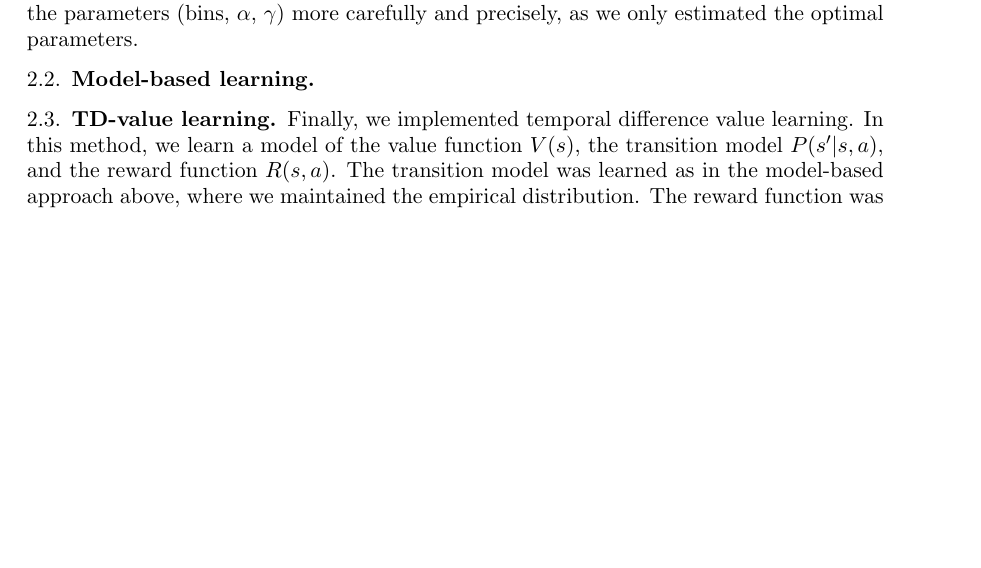
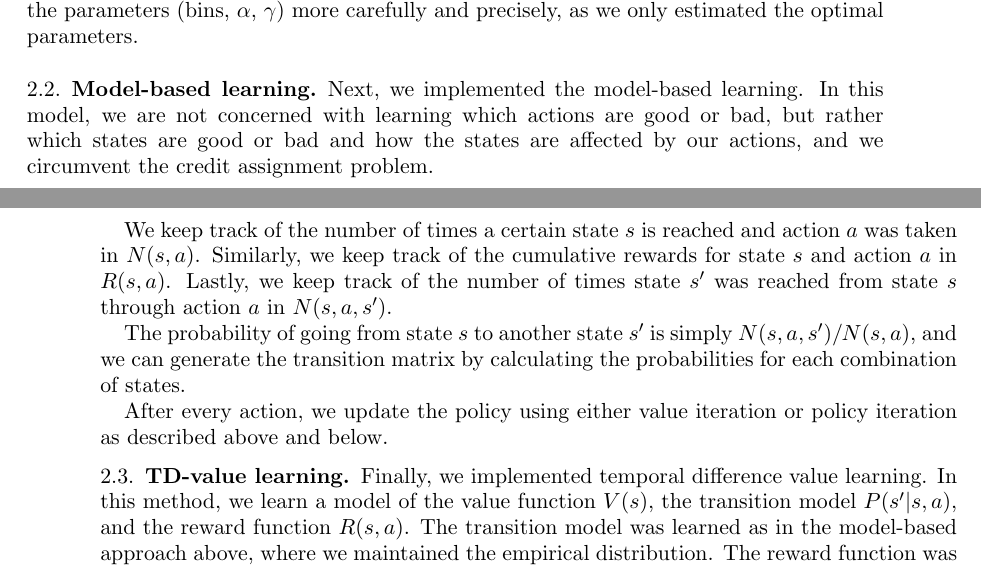
Before and after one commit to rhedshi/cs181-practical-4, a LaTeX paper (writeup/cs181-practical4-writeup.tex): part of page 3 of 4 before the commit and two parts of pages 3 and 4 of 4 after it, the two joined at a grey line, cut so that both start at the same text, the shorter picture padded with empty space. Compiled offline with pdfLaTeX.

Commit message:
writeup for model-based learning

```diff
--- a/writeup/cs181-practical4-writeup.tex
+++ b/writeup/cs181-practical4-writeup.tex
@@ -79,6 +79,14 @@ In the end, we are able to consistently get scores of over 100, up to over 150,
 
 \subsection{Model-based learning}
 
+Next, we implemented the model-based learning. In this model, we are not concerned with learning which actions are good or bad, but rather which states are good or bad and how the states are affected by our actions, and we circumvent the credit assignment problem.
+
+We keep track of the number of times a certain state $s$ is reached and action $a$ was taken in $N(s,a)$. Similarly, we keep track of the cumulative rewards for state $s$ and action $a$ in $R(s,a)$. Lastly, we keep track of the number of times state $s'$ was reached from state $s$ through action $a$ in $N(s,a,s')$.
+
+The probability of going from state $s$ to another state $s'$ is simply $N(s,a,s')/N(s,a)$, and we can generate the transition matrix by calculating the probabilities for each combination of states.
+
+After every action, we update the policy using either value iteration or policy iteration as described above and below.
+
 \subsection{TD-value learning}
 
 Finally, we implemented temporal difference value learning. In this method, we learn a model of the value function $V(s)$, the transition model $P(s'|s,a)$, and the reward function $R(s,a)$. The transition model was learned as in the model-based approach above, where we maintained the empirical distribution. The reward function was learned by a running average, where each time we recieved a reward $r$ from taking action $a$ at state $s$ for the $k$-th time, we updated $R(s,a)$ as:
```
Also changed, not shown: 1 other file.
